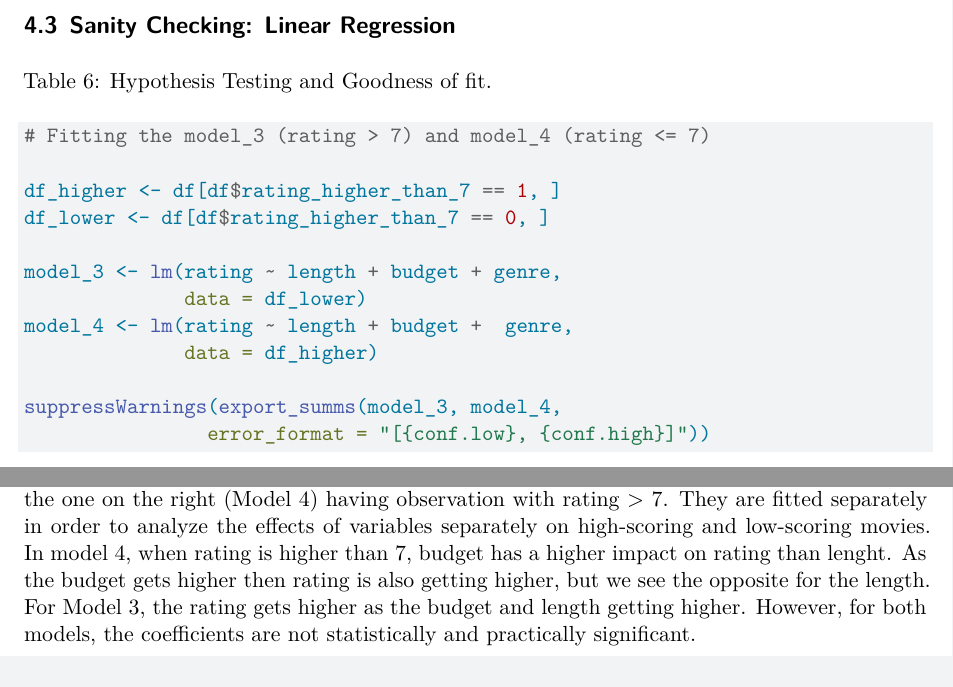
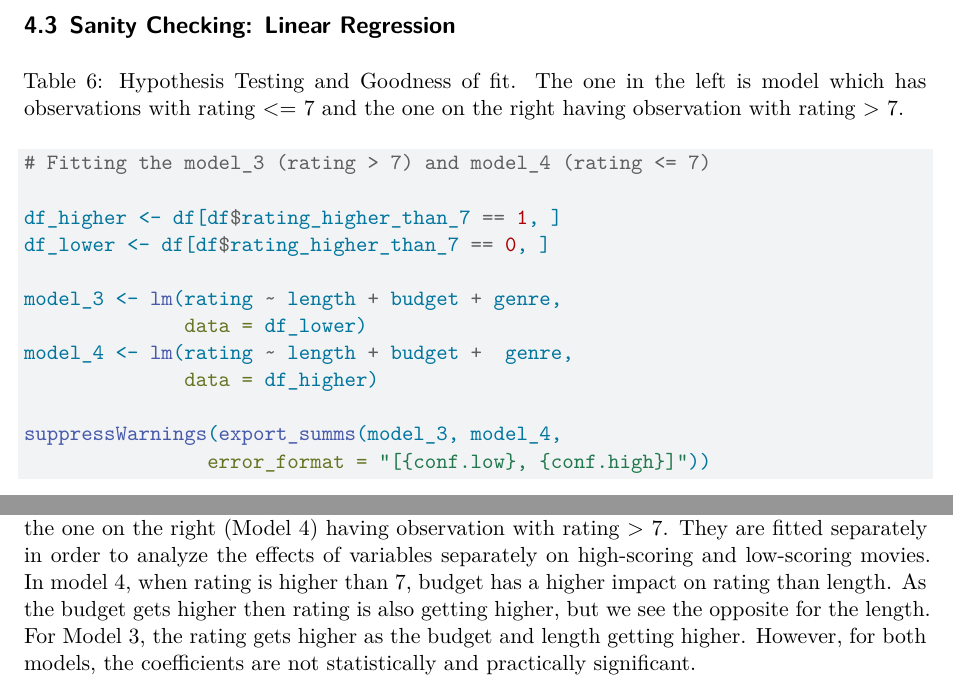
Before and after one commit to YolaKamalita/DAS-Group-10, a Quarto document (quarto/Group_10_Analysis.qmd): two parts of page 14 of 15, joined at a grey line, cut so that both start at the same text. Rendered offline with R 4.5, knitr and Pandoc in place of Quarto, then LaTeX, with nearby package versions; some code elsewhere in the file could not run offline.

Commit message:
fixing typo and desc

````diff
--- a/quarto/Group_10_Analysis.qmd
+++ b/quarto/Group_10_Analysis.qmd
@@ -507,7 +507,7 @@ Removing year and votes will not significantly reduce AIC, but improving BIC qui
 #| echo: true
 #| warning: false
 #| label: tbl-summary-comparison-lm
-#| tbl-cap: Hypothesis Testing and Goodness of fit.
+#| tbl-cap: Hypothesis Testing and Goodness of fit. The one in the left is model which has observations with rating <= 7 and the one on the right having observation with rating > 7.
 
 # Fitting the model_3 (rating > 7) and model_4 (rating <= 7)
 
@@ -523,7 +523,7 @@ suppressWarnings(export_summs(model_3, model_4,
                 error_format = "[{conf.low}, {conf.high}]"))
 ```
 
-In this part, the one in the left (Model 3) is model which has observations with rating \<= 7 and the one on the right (Model 4) having observation with rating \> 7. They are fitted separately in order to analyze the effects of variables separately on high-scoring and low-scoring movies. In model 4, when rating is higher than 7, budget has a higher impact on rating than lenght. As the budget gets higher then rating is also getting higher, but we see the opposite for the length. For Model 3, the rating gets higher as the budget and length getting higher. However, for both models, the coefficients are not statistically and practically significant.
+In this part, the one in the left (Model 3) is model which has observations with rating \<= 7 and the one on the right (Model 4) having observation with rating \> 7. They are fitted separately in order to analyze the effects of variables separately on high-scoring and low-scoring movies. In model 4, when rating is higher than 7, budget has a higher impact on rating than length. As the budget gets higher then rating is also getting higher, but we see the opposite for the length. For Model 3, the rating gets higher as the budget and length getting higher. However, for both models, the coefficients are not statistically and practically significant.
 
 \clearpage
 
````
